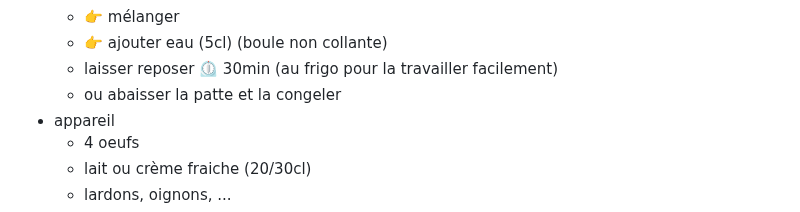
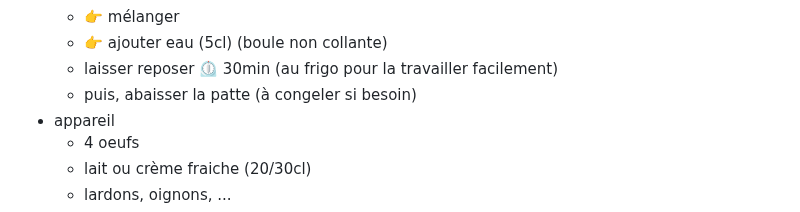
Before and after one commit to Iron-Wolf/Iron-Wolf.github.io, a Markdown page: recipe/README.md, the part around the change. Drawn GitHub-style; folded sections open.

```diff
--- a/recipe/README.md
+++ b/recipe/README.md
@@ -69,7 +69,7 @@
   - 👉 mélanger
   - 👉 ajouter eau (5cl) (boule non collante)
   - laisser reposer ⏲️ 30min (au frigo pour la travailler facilement)
-  - ou abaisser la patte et la congeler
+  - puis, abaisser la patte (à congeler si besoin)
 - appareil
   - 4 oeufs
   - lait ou crème fraiche (20/30cl)
```
